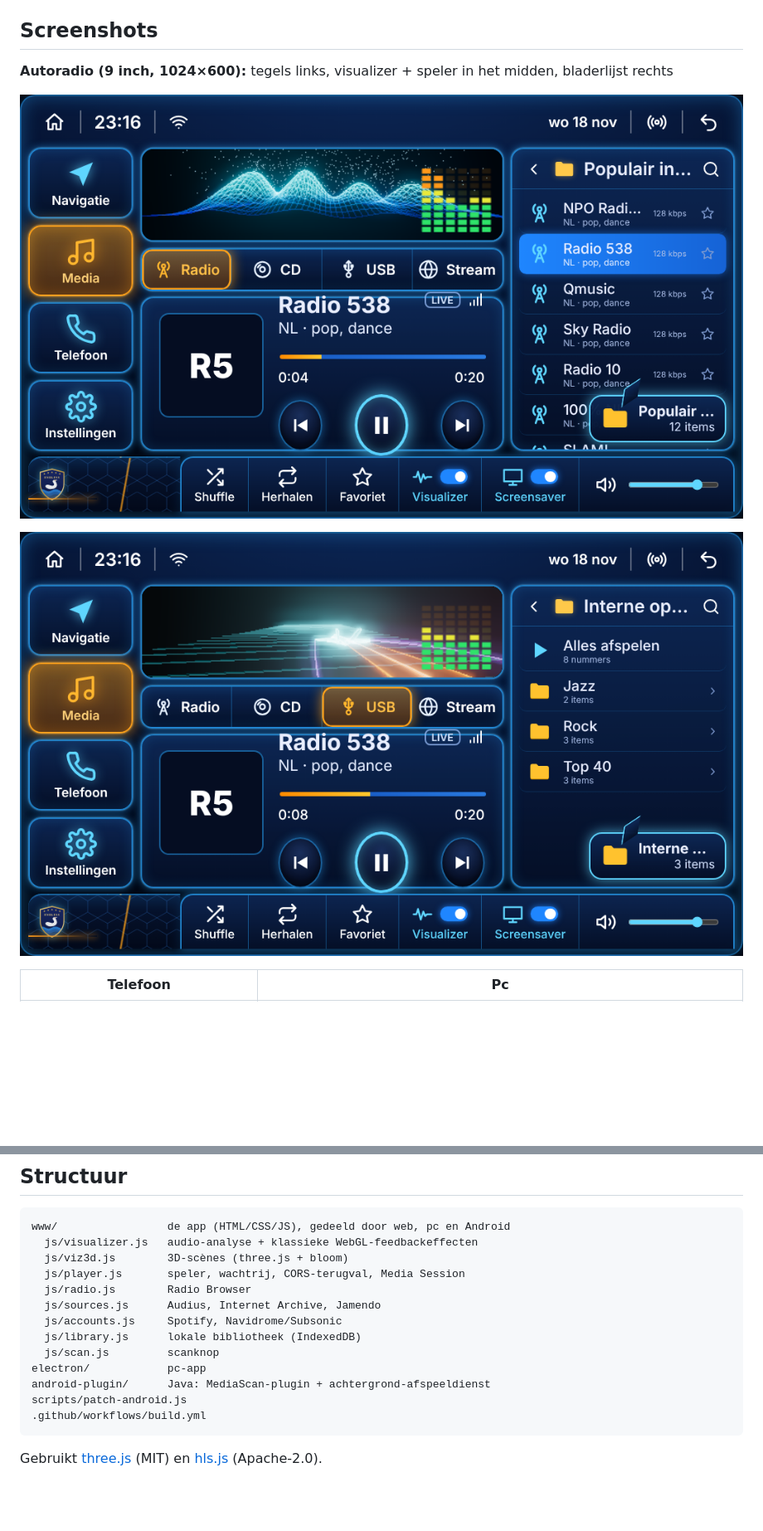
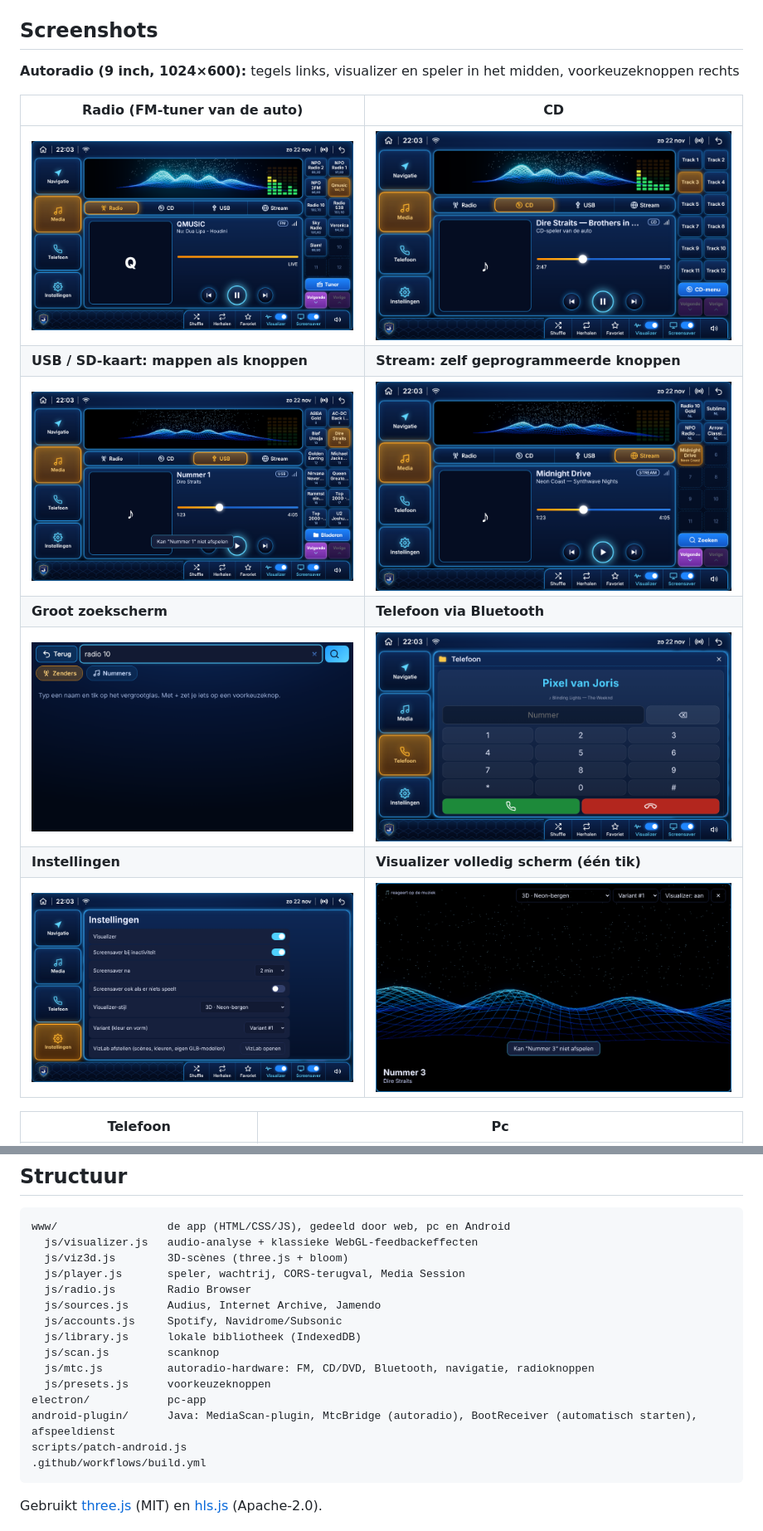
Before and after one commit to Endless1977/MusicPlayer, a Markdown page: README.md, 2 parts joined by grey strips. Shown at 83% size. Rendered like a GitHub page; pictures changed too: docs/screenshots/autoradio-radio.png (deleted), docs/screenshots/autoradio-usb-straaljager.png (deleted); blank space fills up the shorter version.

````diff
--- a/README.md
+++ b/README.md
@@ -13,11 +13,17 @@ Eén app voor **radio**, **legale gratis muziek**, **je eigen (betaalde) account
 
 ## Screenshots
 
-**Autoradio (9 inch, 1024×600):** tegels links, visualizer + speler in het midden, bladerlijst rechts
+**Autoradio (9 inch, 1024×600):** tegels links, visualizer en speler in het midden, voorkeuzeknoppen rechts
 
-![Autoradio-indeling met radio en Neon-bergen](docs/screenshots/autoradio-radio.png)
-
-![Autoradio-indeling met USB-mappen en VizLab-straaljager](docs/screenshots/autoradio-usb-straaljager.png)
+| Radio (FM-tuner van de auto) | CD |
+|---|---|
+| ![Radio met FM-voorkeuzeknoppen](docs/screenshots/autoradio/1-radio.png) | ![CD met tracknummers](docs/screenshots/autoradio/2-cd.png) |
+| **USB / SD-kaart: mappen als knoppen** | **Stream: zelf geprogrammeerde knoppen** |
+| ![USB-mappen](docs/screenshots/autoradio/8-usb.png) | ![Stream-voorkeuzes](docs/screenshots/autoradio/4-media-stream.png) |
+| **Groot zoekscherm** | **Telefoon via Bluetooth** |
+| ![Zoeken](docs/screenshots/autoradio/7-zoeken.png) | ![Telefoon](docs/screenshots/autoradio/3-telefoon-bt.png) |
+| **Instellingen** | **Visualizer volledig scherm (één tik)** |
+| ![Instellingen](docs/screenshots/autoradio/6-instellingen.png) | ![Volledig scherm](docs/screenshots/autoradio/5-volledig-scherm.png) |
 
 | Telefoon | Pc |
 |---|---|
@@ -95,8 +103,10 @@ www/                 de app (HTML/CSS/JS), gedeeld door web, pc en Android
   js/accounts.js     Spotify, Navidrome/Subsonic
   js/library.js      lokale bibliotheek (IndexedDB)
   js/scan.js         scanknop
+  js/mtc.js          autoradio-hardware: FM, CD/DVD, Bluetooth, navigatie, radioknoppen
+  js/presets.js      voorkeuzeknoppen
 electron/            pc-app
-android-plugin/      Java: MediaScan-plugin + achtergrond-afspeeldienst
+android-plugin/      Java: MediaScan-plugin, MtcBridge (autoradio), BootReceiver (automatisch starten), afspeeldienst
 scripts/patch-android.js
 .github/workflows/build.yml
 ```
````
Also changed, not shown: other parts of README.md (+5 -3 lines), docs/screenshots/pc.png, docs/screenshots/telefoon.png, 2 other files.
